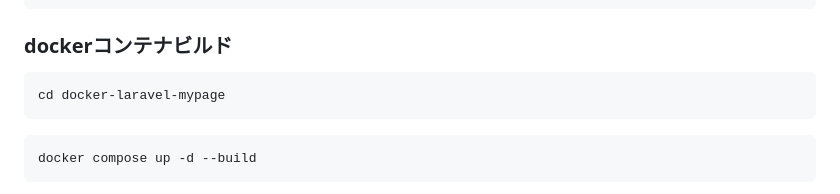
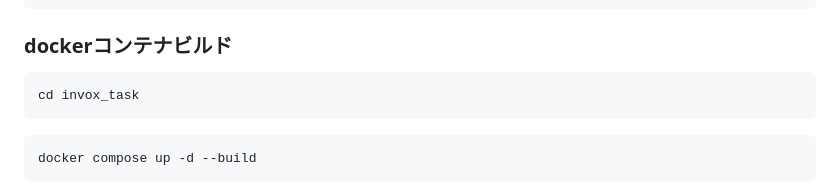
Before and after one commit to Taichi-Muraoka/invox_task, a Markdown page: README.md, the part around the change. GitHub-like rendering.

````diff
--- a/README.md
+++ b/README.md
@@ -111,7 +111,7 @@ post_max_size=256M
 
 ### dockerコンテナビルド
 ```
-cd docker-laravel-mypage
+cd invox_task
 ```
 
 ```
````
